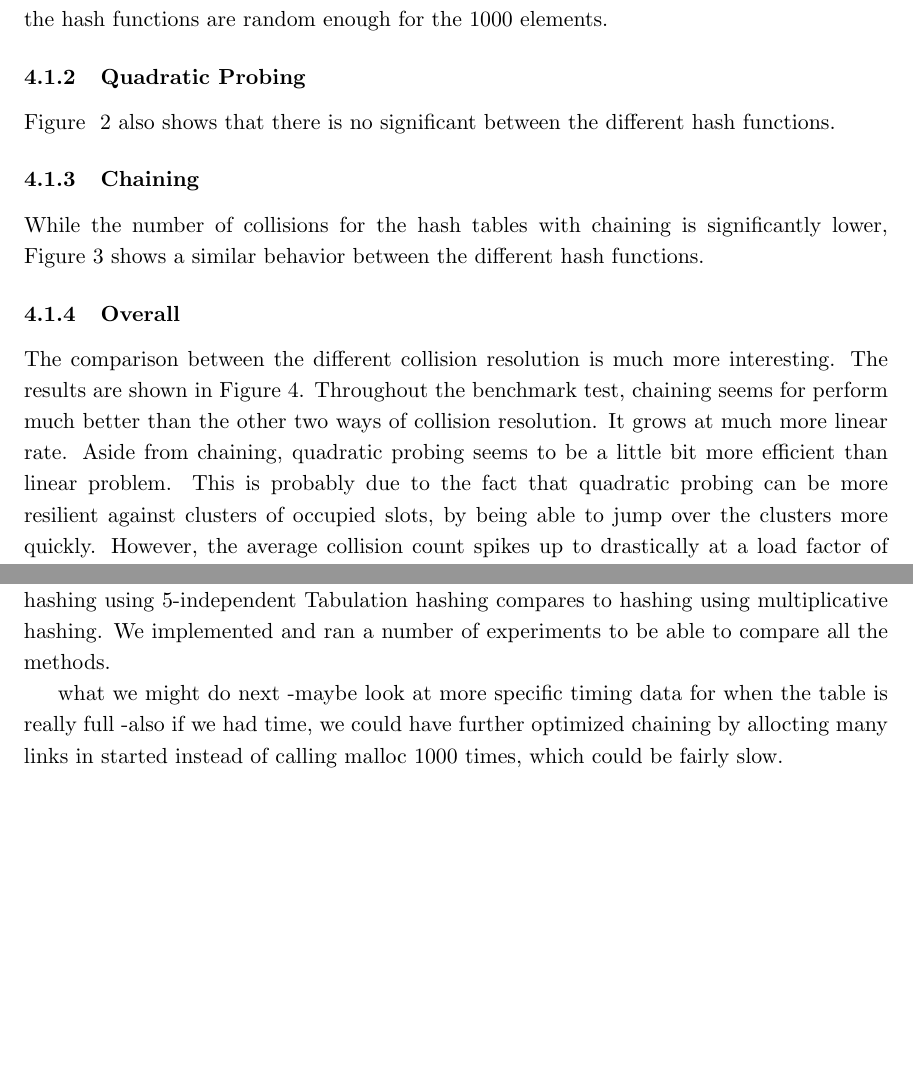
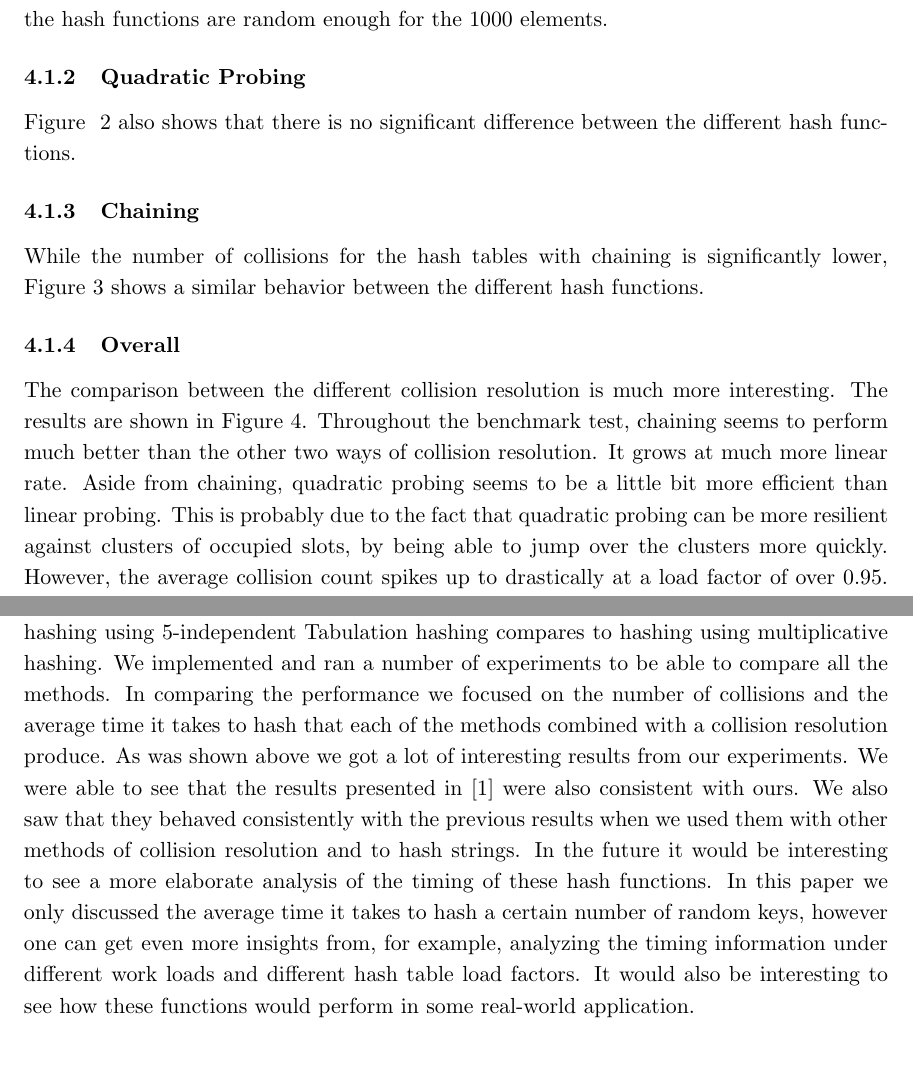
Before and after one commit to maksim-s/6.851-final_project, a LaTeX document (report/report.tex): two parts of pages 7 and 13 of 14, joined at a grey line, cut so that both start at the same text, the shorter picture padded with empty space. Compiled offline with pdfLaTeX.

Commit message:
done with the report... maybe

```diff
--- a/report/report.tex
+++ b/report/report.tex
@@ -300,7 +300,7 @@ random enough for the 1000 elements.
 
 
 \subsubsection{Quadratic Probing}
-Figure ~\ref{fig:quad} also shows that there is no significant
+Figure ~\ref{fig:quad} also shows that there is no significant difference
 between the different hash functions.
 
 
@@ -349,10 +349,10 @@ behavior between the different hash functions.
 \subsubsection{Overall}
 The comparison between the different collision resolution is much more interesting.
 The results are shown in Figure~\ref{fig:collision}.
-Throughout the benchmark test, chaining seems for perform much better than the other
+Throughout the benchmark test, chaining seems to perform much better than the other
 two ways of collision resolution. It grows at much more linear rate.
 Aside from chaining, quadratic probing seems to be a little bit more
-efficient than linear problem. This is probably due to the fact that quadratic probing
+efficient than linear probing. This is probably due to the fact that quadratic probing
 can be more resilient against clusters of occupied slots, by being able to jump over
 the clusters more quickly. However, the average collision count spikes up to drastically
 at a load factor of over 0.95. This is caused by the quadratic nature of the probing. Unlike linear
@@ -449,16 +449,8 @@ some analysis on memory access  and mention pros ad cons of each
 
 \section{Conclusion}
 % Maksim
-Thorup and Zhang analyzed in [1] how 5-independent Tabulation hashing's performance compared to the most basic Multiplication Based hashing method. In their paper they only used one type of collision resolution methods: linear probing. Following their results, we wanted to see how their results and claims project onto a larger set of experiments. We decided to compare the performance of Tabulation hashing described in their paper with the multiplication based hashing using 3 different collision resolution methods: linear probing, quadratic probing, and chaining. In the paper it is also mentioned that the same functions can be used to hash arrays of characters, or strings. We also decided to analyze how string hashing using 5-independent Tabulation hashing compares to hashing using multiplicative hashing. We implemented and ran a number of experiments to be able to compare all the methods.
-
-
-
-
-
-what we might do next
--maybe look at more specific timing data for when the table is really full
--also if we had time, we could have further optimized chaining by allocting many links in started
-instead of calling malloc 1000 times, which could be fairly slow.
+Thorup and Zhang analyzed in [1] how 5-independent Tabulation hashing's performance compared to the most basic Multiplication Based hashing method. In their paper they only used one type of collision resolution methods: linear probing. Following their results, we wanted to see how their results and claims project onto a larger set of experiments. We decided to compare the performance of Tabulation hashing described in their paper with the multiplication based hashing using 3 different collision resolution methods: linear probing, quadratic probing, and chaining. In the paper it is also mentioned that the same functions can be used to hash arrays of characters, or strings. We also decided to analyze how string hashing using 5-independent Tabulation hashing compares to hashing using multiplicative hashing. We implemented and ran a number of experiments to be able to compare all the methods. In comparing the performance we focused on the number of collisions and the average time it takes to hash that each of the methods combined with a collision resolution produce.
+As was shown above we got a lot of interesting results from our experiments. We were able to see that the results presented in [1] were also consistent with ours. We also saw that they behaved consistently with the previous results when we used them with other methods of collision resolution and to hash strings. In the future it would be interesting to see a more elaborate analysis of the timing of these hash functions. In this paper we only discussed the average time it takes to hash a certain number of random keys, however one can get even more insights from, for example, analyzing the timing information under different work loads and different hash table load factors. It would also be interesting to see how these functions would perform in some real-world application.
 
 
 \bibliographystyle{plain}
```
Also changed, not shown: report/report.pdf.
